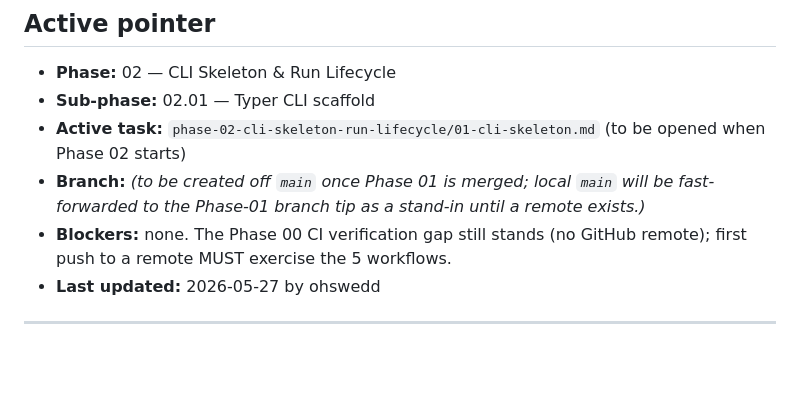
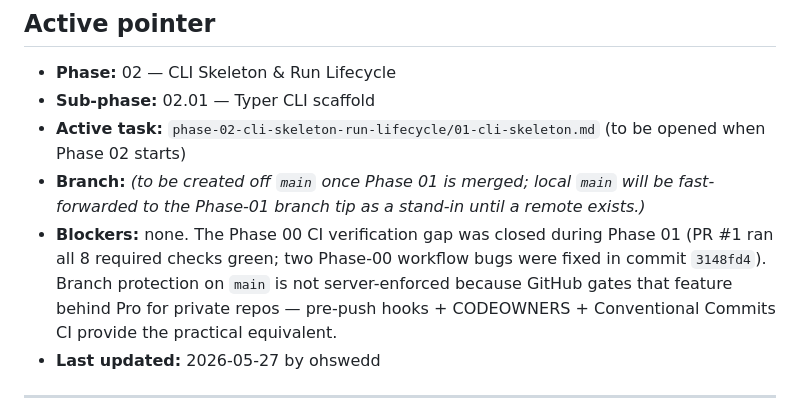
Before and after one commit to Ohswedd/sentinelqa, a Markdown page: plans/STATUS.md, the part around one of its changes. GitHub-like rendering; blank space fills up the shorter version.

```diff
--- a/plans/STATUS.md
+++ b/plans/STATUS.md
@@ -8,7 +8,7 @@ Update this file on every commit that advances or completes work. Do not advance
 - **Sub-phase:** 02.01 — Typer CLI scaffold
 - **Active task:** `phase-02-cli-skeleton-run-lifecycle/01-cli-skeleton.md` (to be opened when Phase 02 starts)
 - **Branch:** _(to be created off `main` once Phase 01 is merged; local `main` will be fast-forwarded to the Phase-01 branch tip as a stand-in until a remote exists.)_
-- **Blockers:** none. The Phase 00 CI verification gap still stands (no GitHub remote); first push to a remote MUST exercise the 5 workflows.
+- **Blockers:** none. The Phase 00 CI verification gap was closed during Phase 01 (PR #1 ran all 8 required checks green; two Phase-00 workflow bugs were fixed in commit `3148fd4`). Branch protection on `main` is not server-enforced because GitHub gates that feature behind Pro for private repos — pre-push hooks + CODEOWNERS + Conventional Commits CI provide the practical equivalent.
 - **Last updated:** 2026-05-27 by ohswedd
 
 ---
```
Also changed, not shown: other parts of plans/STATUS.md (+1 -1 lines).
